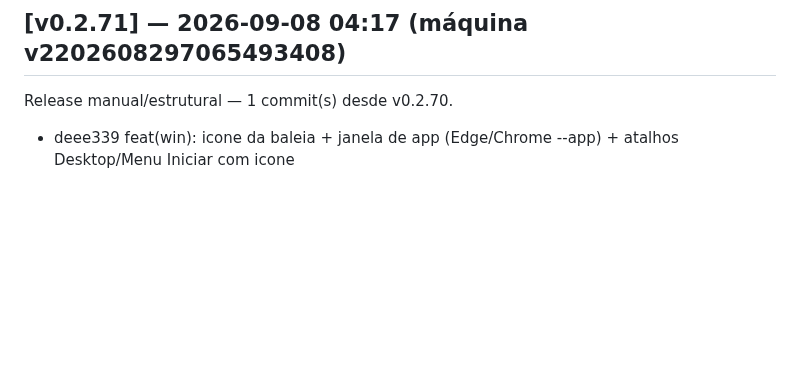
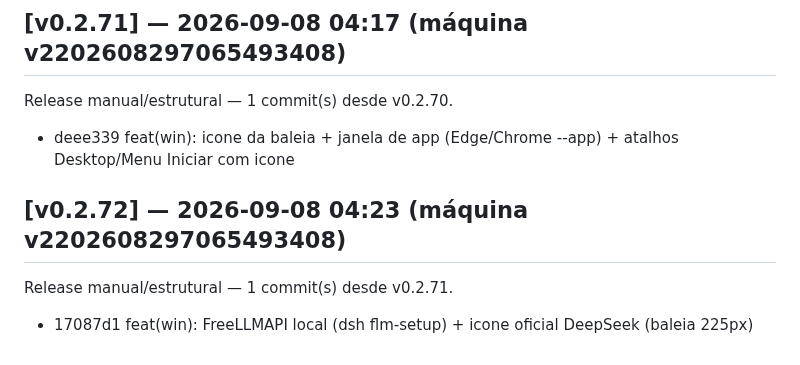
Before and after one commit to marcosmmjr2023/dsh-h-v1, a Markdown page: CHANGELOG.md, the part around the change. Rendered like a GitHub page; blank space fills up the shorter version.

Commit message:
release: v0.2.72 — 1 commit(s) desde v0.2.71

```diff
--- a/CHANGELOG.md
+++ b/CHANGELOG.md
@@ -304,3 +304,7 @@ Release manual/estrutural — 1 commit(s) desde v0.2.69.
 ## [v0.2.71] — 2026-09-08 04:17 (máquina v2202608297065493408)
 Release manual/estrutural — 1 commit(s) desde v0.2.70.
   - deee339 feat(win): icone da baleia + janela de app (Edge/Chrome --app) + atalhos Desktop/Menu Iniciar com icone
+
+## [v0.2.72] — 2026-09-08 04:23 (máquina v2202608297065493408)
+Release manual/estrutural — 1 commit(s) desde v0.2.71.
+  - 17087d1 feat(win): FreeLLMAPI local (dsh flm-setup) + icone oficial DeepSeek (baleia 225px)
```
